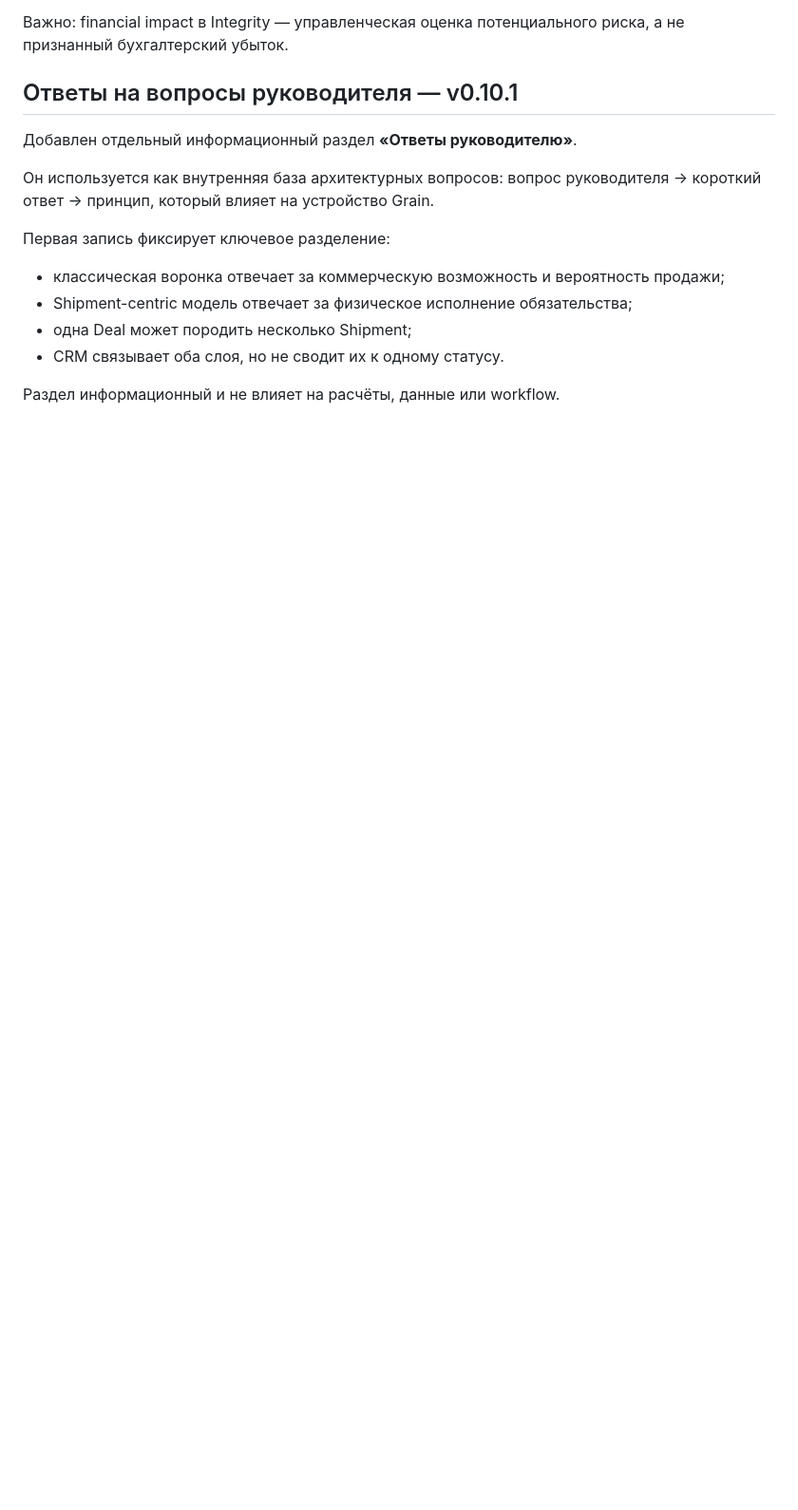
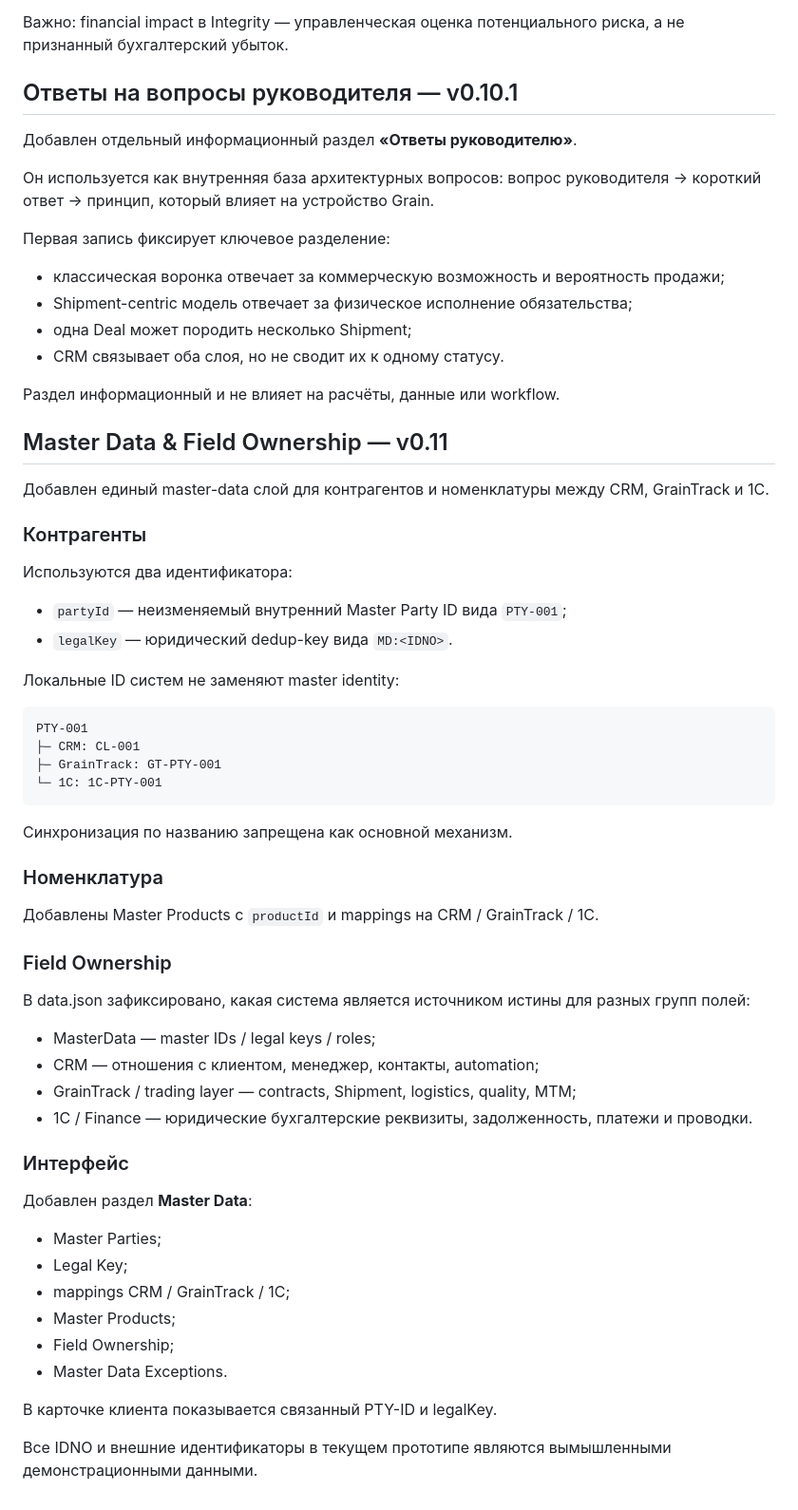
Before and after one commit to Cybercentury/Grain, a Markdown page: README.md, the part around the change. Shown at 95% size. Drawn GitHub-style; blank space fills up the shorter version.

Commit message:
docs: add v0.11 master data and field ownership overview

````diff
--- a/README.md
+++ b/README.md
@@ -129,3 +129,54 @@ Critical Integrity Exception блокирует shipment clearance и Financial
 - CRM связывает оба слоя, но не сводит их к одному статусу.
 
 Раздел информационный и не влияет на расчёты, данные или workflow.
+
+
+## Master Data & Field Ownership — v0.11
+
+Добавлен единый master-data слой для контрагентов и номенклатуры между CRM, GrainTrack и 1С.
+
+### Контрагенты
+
+Используются два идентификатора:
+
+- `partyId` — неизменяемый внутренний Master Party ID вида `PTY-001`;
+- `legalKey` — юридический dedup-key вида `MD:<IDNO>`.
+
+Локальные ID систем не заменяют master identity:
+
+```text
+PTY-001
+├─ CRM: CL-001
+├─ GrainTrack: GT-PTY-001
+└─ 1C: 1C-PTY-001
+```
+
+Синхронизация по названию запрещена как основной механизм.
+
+### Номенклатура
+
+Добавлены Master Products с `productId` и mappings на CRM / GrainTrack / 1С.
+
+### Field Ownership
+
+В data.json зафиксировано, какая система является источником истины для разных групп полей:
+
+- MasterData — master IDs / legal keys / roles;
+- CRM — отношения с клиентом, менеджер, контакты, automation;
+- GrainTrack / trading layer — contracts, Shipment, logistics, quality, MTM;
+- 1С / Finance — юридические бухгалтерские реквизиты, задолженность, платежи и проводки.
+
+### Интерфейс
+
+Добавлен раздел **Master Data**:
+
+- Master Parties;
+- Legal Key;
+- mappings CRM / GrainTrack / 1С;
+- Master Products;
+- Field Ownership;
+- Master Data Exceptions.
+
+В карточке клиента показывается связанный PTY-ID и legalKey.
+
+Все IDNO и внешние идентификаторы в текущем прототипе являются вымышленными демонстрационными данными.
````
